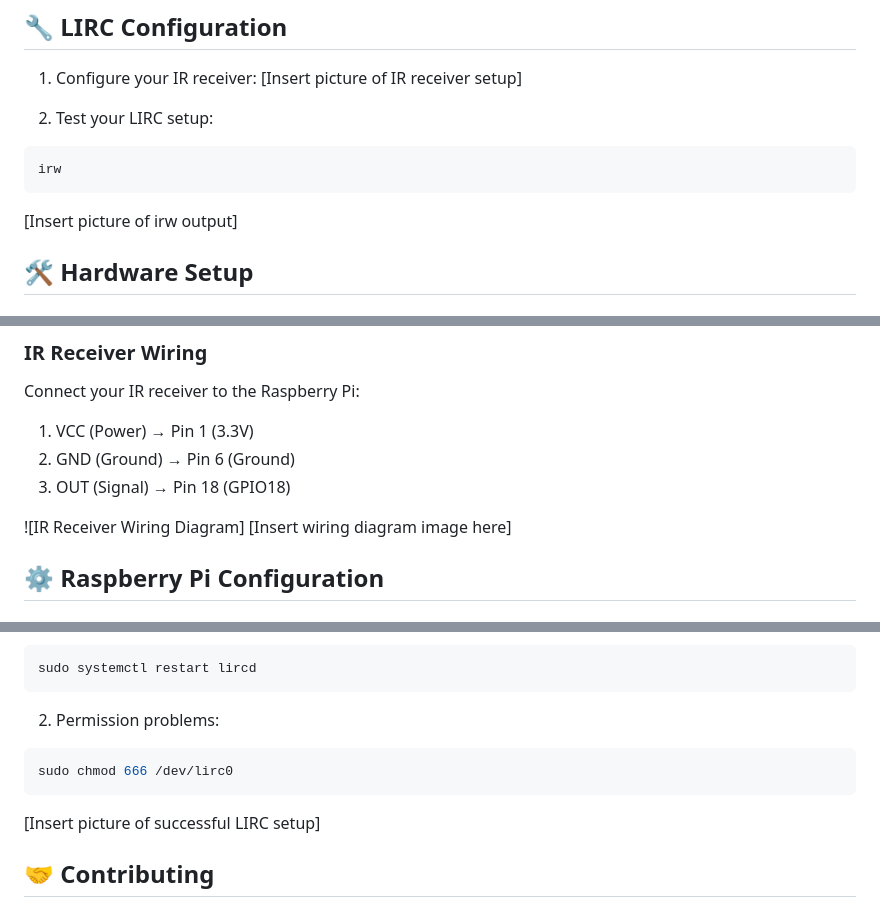
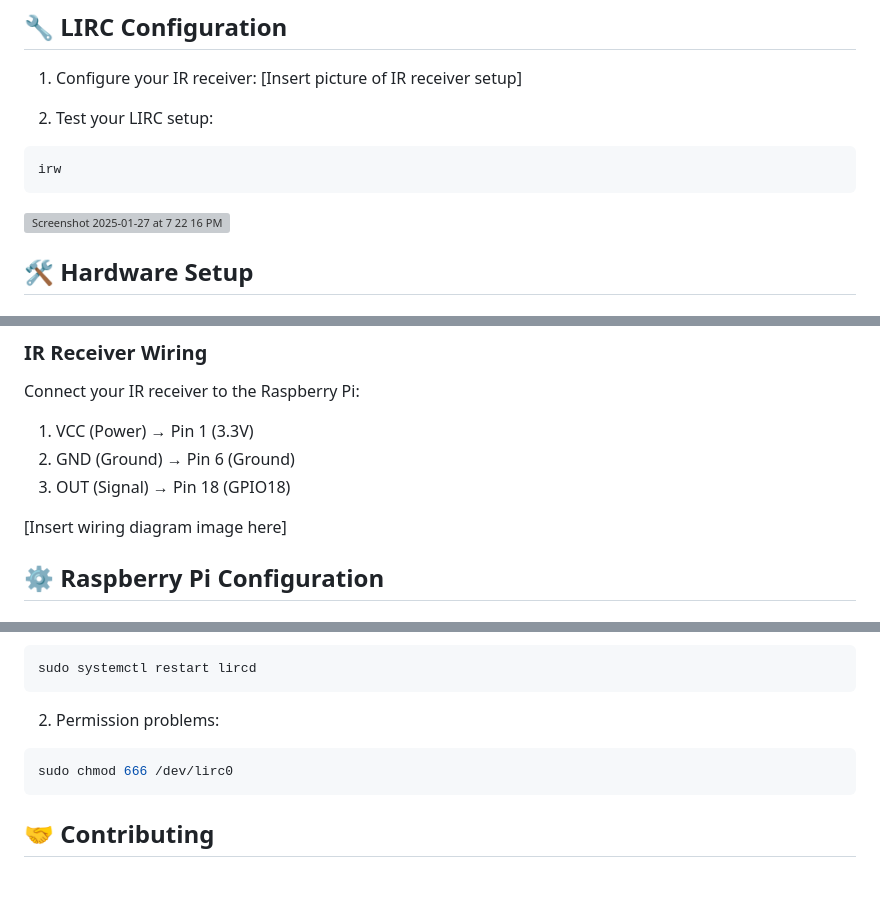
Before and after one commit to ashavolian/IR-to-Hubitat-Server, a Markdown page: README.md, 3 parts joined by grey strips. GitHub-like rendering; blank space fills up the shorter version; grey boxes are pictures that could not be loaded.

````diff
--- a/README.md
+++ b/README.md
@@ -66,8 +66,7 @@ sudo apt-get install lirc
 ```bash
 irw
 ```
-
-[Insert picture of irw output]
+<img width="280" alt="Screenshot 2025-01-27 at 7 22 16 PM" src="https://github.com/user-attachments/assets/8eb2d0ed-26e7-4390-8656-1d69302083fa" />
 
 ## 🛠️ Hardware Setup
 
@@ -85,7 +84,6 @@ Connect your IR receiver to the Raspberry Pi:
 2. GND (Ground) → Pin 6 (Ground)
 3. OUT (Signal) → Pin 18 (GPIO18)
 
-![IR Receiver Wiring Diagram]
 [Insert wiring diagram image here]
 
 ## ⚙️ Raspberry Pi Configuration
@@ -493,8 +492,6 @@ sudo systemctl restart lircd
 sudo chmod 666 /dev/lirc0
 ```
 
-[Insert picture of successful LIRC setup]
-
 ## 🤝 Contributing
 
 Contributions are welcome! Let's make this project awesome together! Please feel free to submit a Pull Request.
````
Also changed, not shown: other parts of README.md (+3 -2 lines).
